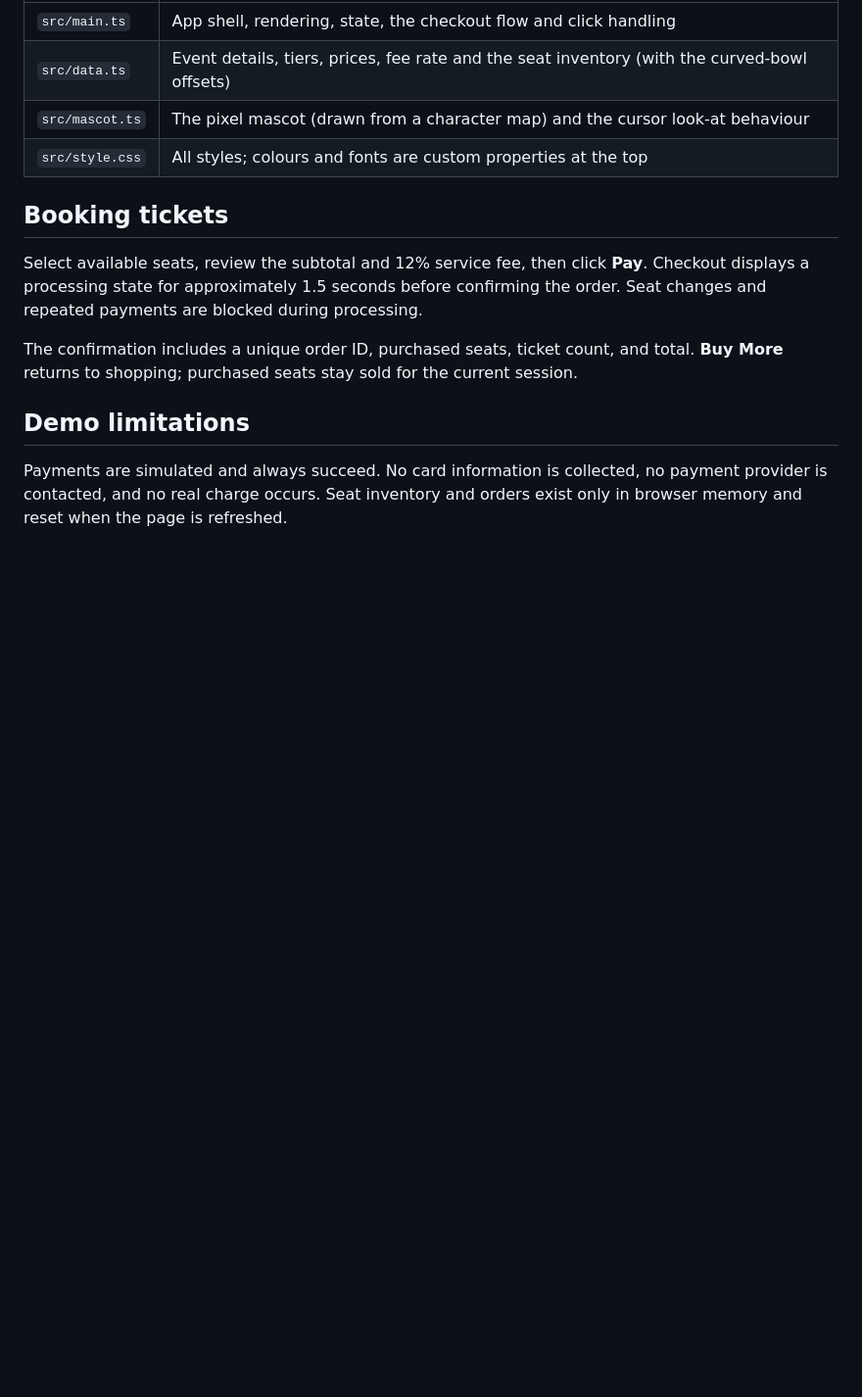
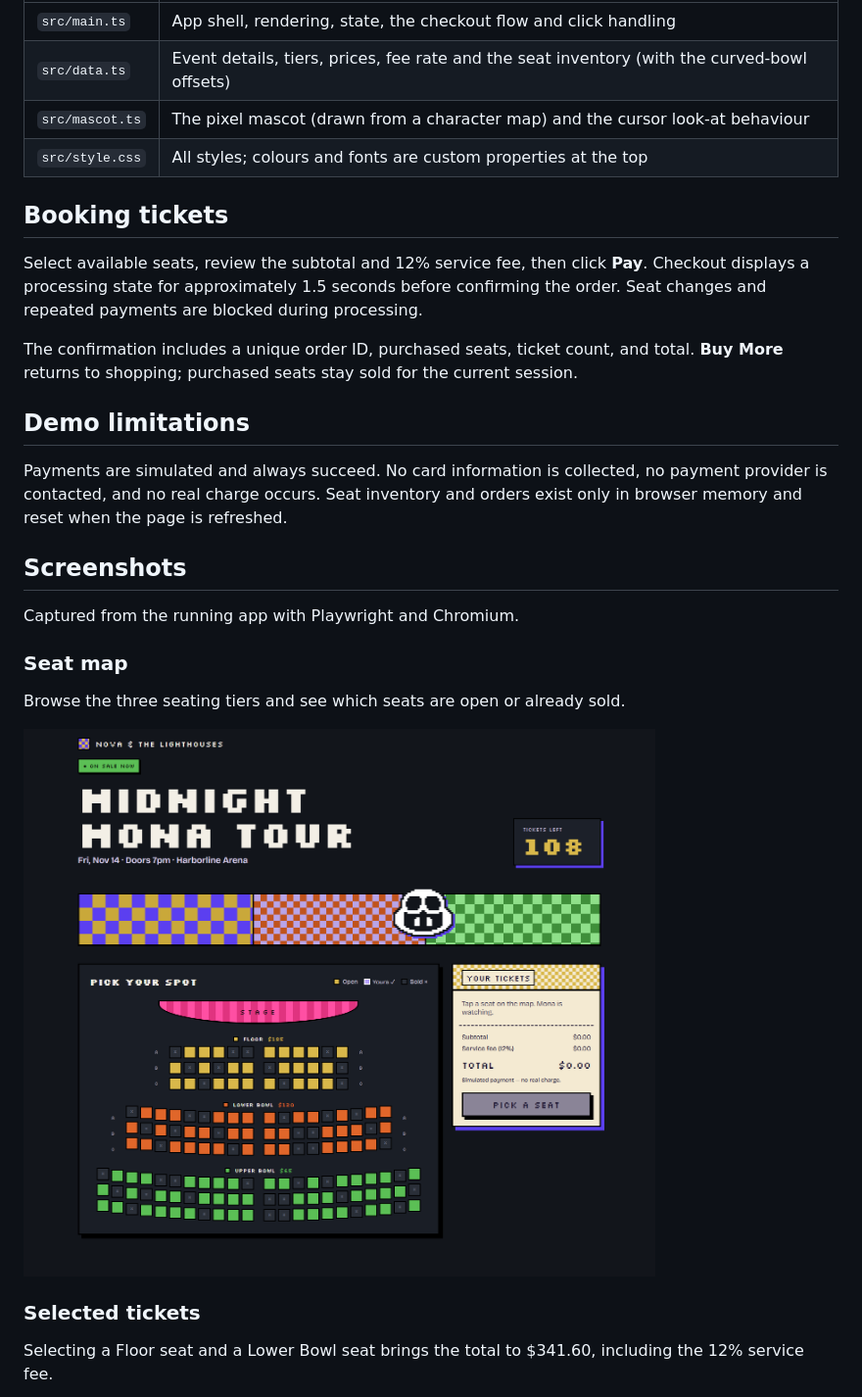
Before and after one commit to LadyNaggaga/nova-sales, a Markdown page: README.md, the part around one of its changes. Shown at 98% size. Drawn GitHub-style; pictures changed too: docs/screenshots/seat-map.png (added); blank space fills up the shorter version.

Commit message:
docs: add app overview and Playwright screenshots
Co-authored-by: Copilot <223556219+Copilot@users.noreply.github.com>

Copilot-Session: df6dd05a-e62a-4f73-a2ee-f13566ff013f

```diff
--- a/README.md
+++ b/README.md
@@ -27,3 +36,18 @@ The confirmation includes a unique order ID, purchased seats, ticket count, and
 ## Demo limitations
 
 Payments are simulated and always succeed. No card information is collected, no payment provider is contacted, and no real charge occurs. Seat inventory and orders exist only in browser memory and reset when the page is refreshed.
+
+## Screenshots
+
+Captured from the running app with Playwright and Chromium.
+
+### Seat map
+
+Browse the three seating tiers and see which seats are open or already sold.
+
+![Desktop arena seat map with ticket availability and an empty cart](docs/screenshots/seat-map.png)
+
+### Selected tickets
+
+Selecting a Floor seat and a Lower Bowl seat brings the total to $341.60, including the 12% service fee.
+
```
Also changed, not shown: other parts of README.md (+22 -0 lines), docs/screenshots/mobile-booking.png (added), docs/screenshots/order-confirmed.png (added), docs/screenshots/selected-tickets.png (added).
